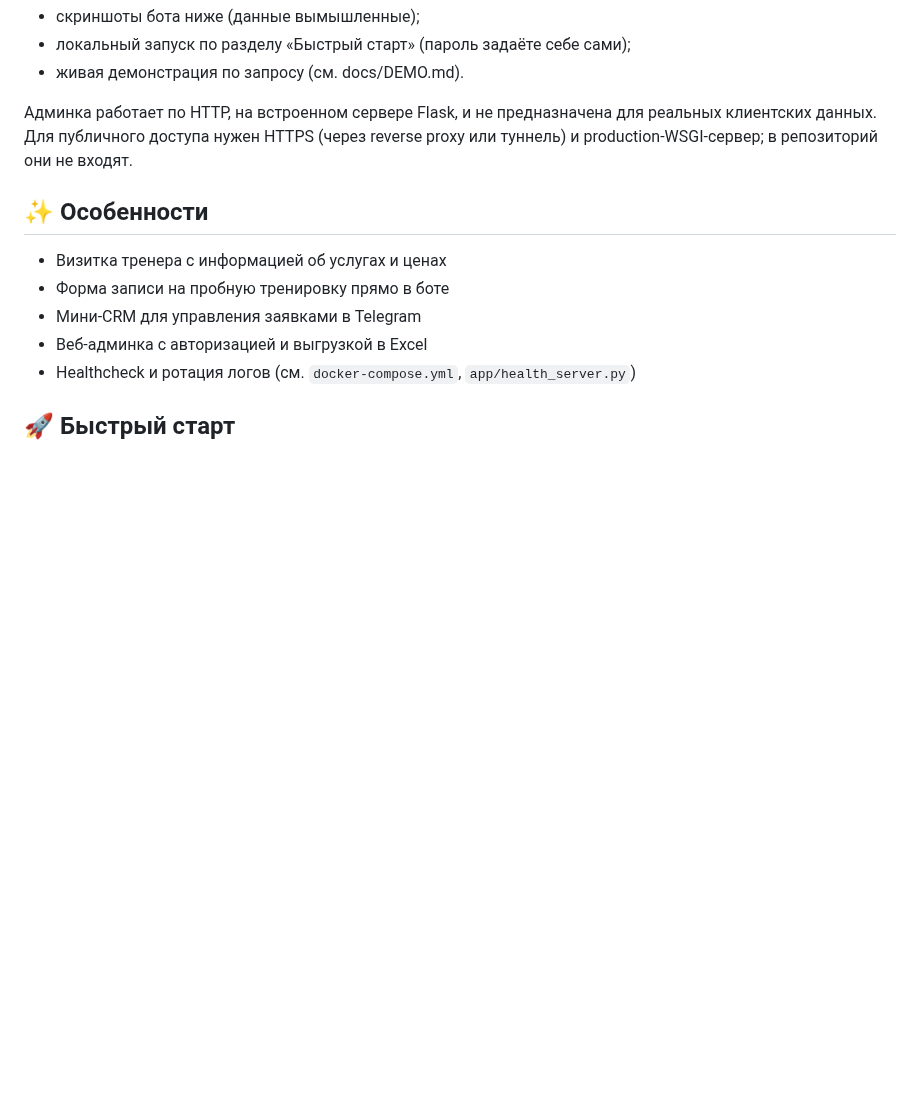
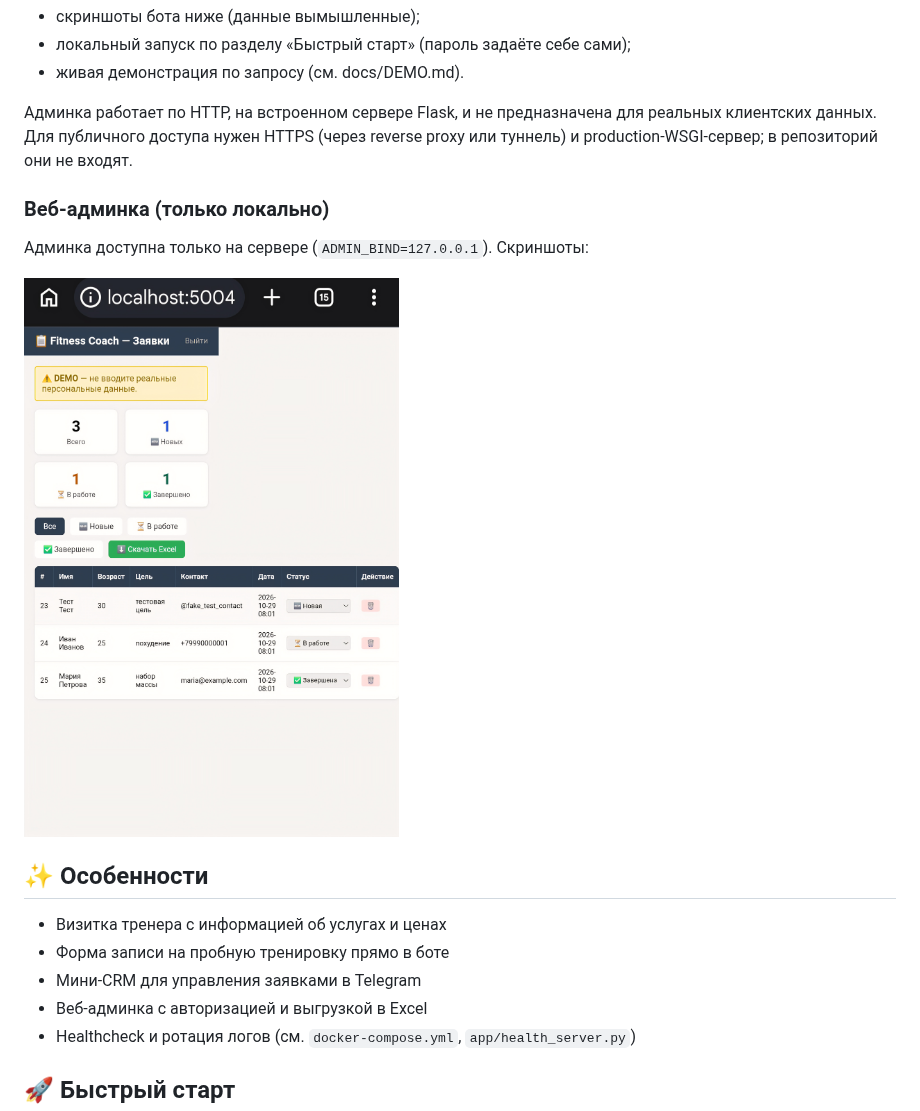
Before and after one commit to alex-yorik/fitness-coach-bot, a Markdown page: README.md, the part around the change. Rendered like a GitHub page; pictures changed too: docs/assets/admin-empty.png (added); blank space fills up the shorter version.

Commit message:
docs: добавить скриншоты админки в README

```diff
--- a/README.md
+++ b/README.md
@@ -31,6 +31,12 @@ Telegram-бот фитнес-тренера с формой записи на п
 Админка работает по HTTP, на встроенном сервере Flask, и не предназначена для реальных
 клиентских данных. Для публичного доступа нужен HTTPS (через reverse proxy или туннель)
 и production-WSGI-сервер; в репозиторий они не входят.
+
+### Веб-админка (только локально)
+
+Админка доступна только на сервере (`ADMIN_BIND=127.0.0.1`). Скриншоты:
+
+![Пустая админка с баннером DEMO](docs/assets/admin-empty.png)
 
 ## ✨ Особенности
 
```
